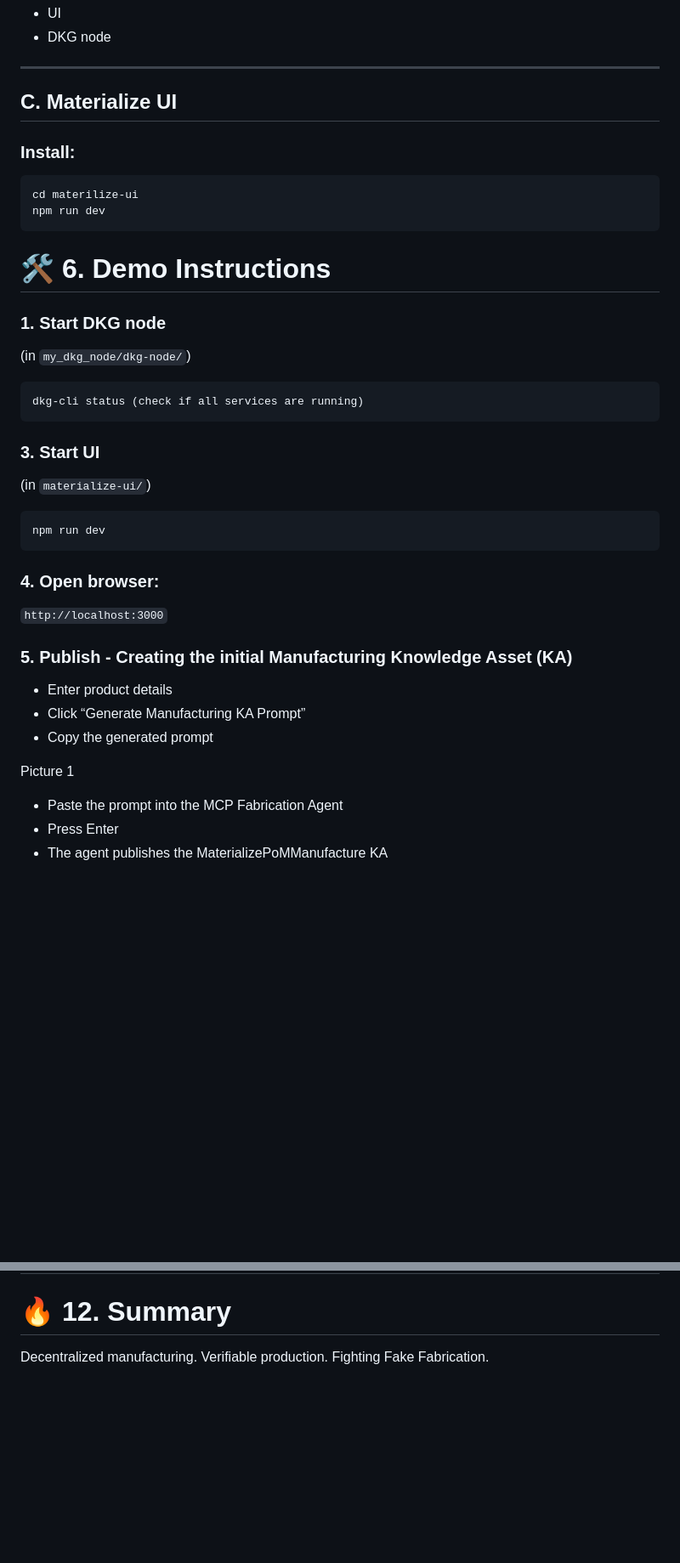
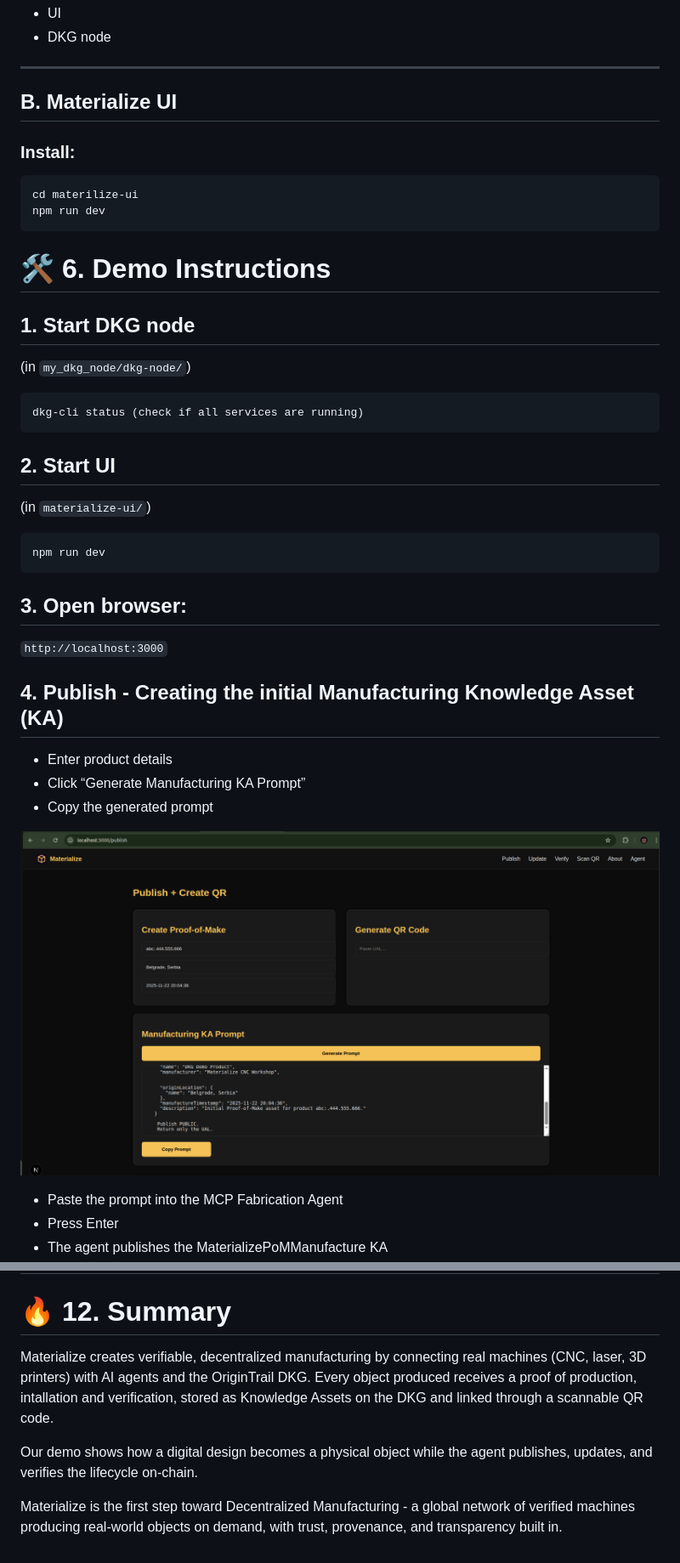
Before and after one commit to miodragstrak/materialize, a Markdown page: README.md, 2 parts joined by grey strips. Shown at 85% size. GitHub-like rendering; blank space fills up the shorter version.

Commit message:
Readme formattig

````diff
--- a/README.md
+++ b/README.md
@@ -138,7 +132,7 @@ The agent communicates with:
 
 ---
 
-## **C. Materialize UI**
+## **B. Materialize UI**
 
 ### Install:
 
@@ -149,30 +143,30 @@ npm run dev
 
 # 🛠 6. Demo Instructions
 
-### 1. Start DKG node
+## 1. Start DKG node
 (in `my_dkg_node/dkg-node/`)
 
 ```
 dkg-cli status (check if all services are running)
 ```
 
-### 3. Start UI
+## 2. Start UI
 (in `materialize-ui/`)
 
 ```
 npm run dev
 ```
 
-### 4. Open browser:
+## 3. Open browser:
 `http://localhost:3000`
 
-### 5. Publish - Creating the initial Manufacturing Knowledge Asset (KA)
+## 4. Publish - Creating the initial Manufacturing Knowledge Asset (KA)
 
 - Enter product details
 - Click “Generate Manufacturing KA Prompt”
 - Copy the generated prompt
 
-Picture 1
+![Picture 1](https://github.com/miodragstrak/materialize/blob/master/pictures/publish-part1.png)
 
 - Paste the prompt into the MCP Fabrication Agent
 - Press Enter
@@ -266,6 +260,8 @@ Tokenomics part will cover:
 
 # 🔥 12. Summary
 
-Decentralized manufacturing.
-Verifiable production.
-Fighting Fake Fabrication.
+Materialize creates verifiable, decentralized manufacturing by connecting real machines (CNC, laser, 3D printers) with AI agents and the OriginTrail DKG. Every object produced receives a proof of production, intallation and verification, stored as Knowledge Assets on the DKG and linked through a scannable QR code.
+
+Our demo shows how a digital design becomes a physical object while the agent publishes, updates, and verifies the lifecycle on-chain.
+
+Materialize is the first step toward Decentralized Manufacturing - a global network of verified machines producing real-world objects on demand, with trust, provenance, and transparency built in.
````
Also changed, not shown: other parts of README.md (+21 -27 lines).
